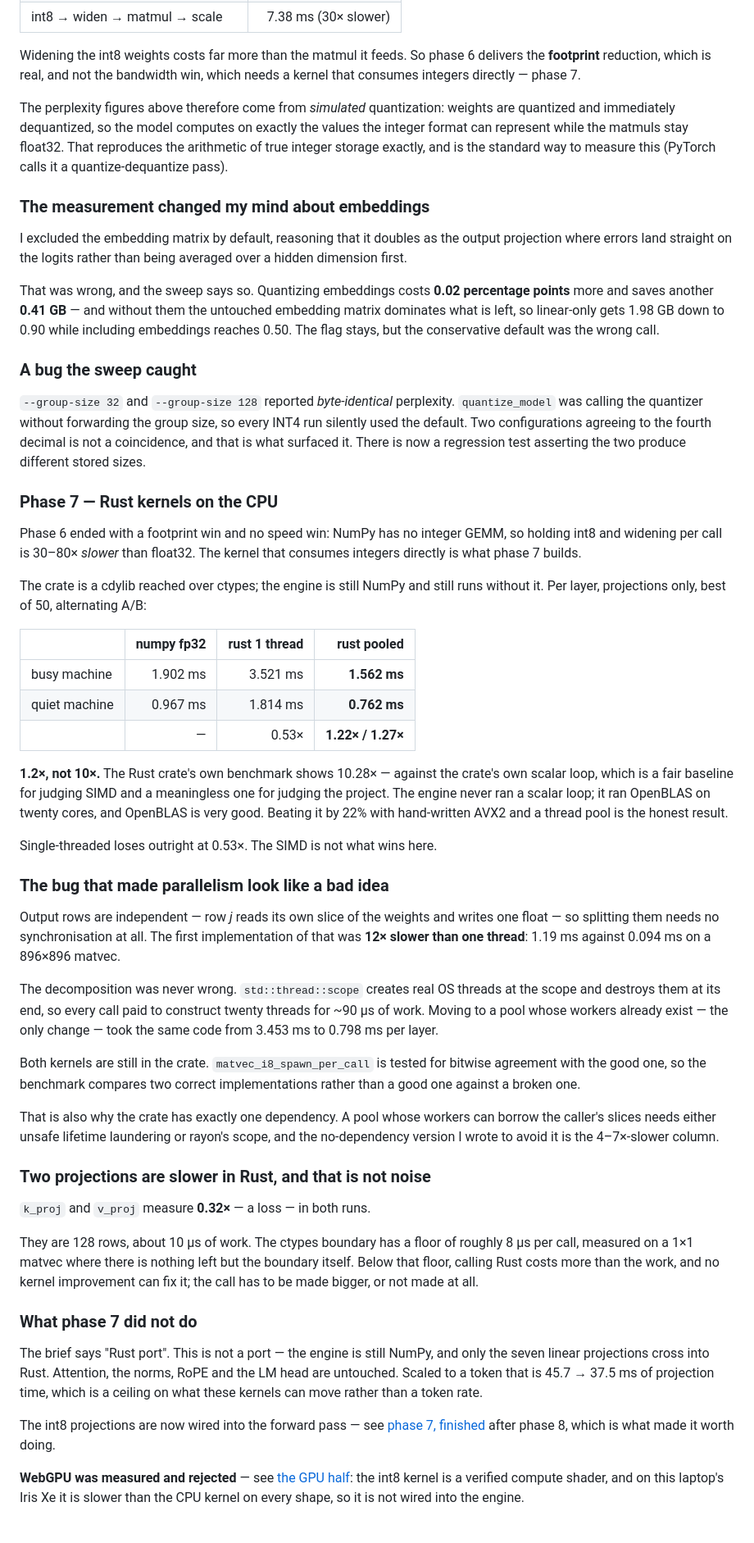
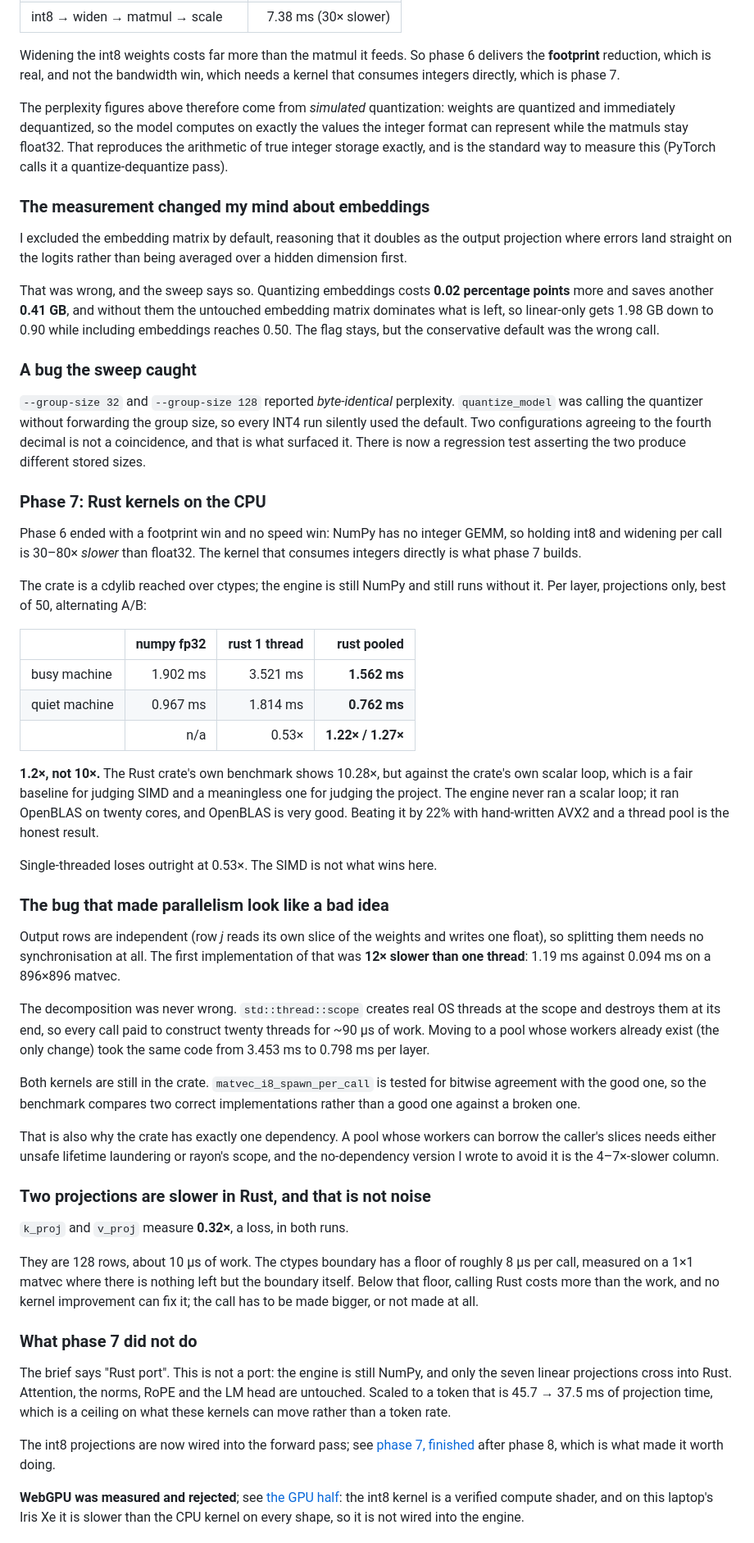
Before and after one commit to SpookyJumpyBeans/nanoinfer, a Markdown page: README.md, the part around one of its changes. Shown at 82% size. Drawn GitHub-style.

```diff
--- a/README.md
+++ b/README.md
@@ -294,7 +294,7 @@ because NumPy has no integer GEMM:
 
 Widening the int8 weights costs far more than the matmul it feeds. So phase 6
 delivers the **footprint** reduction, which is real, and not the bandwidth win,
-which needs a kernel that consumes integers directly — phase 7.
+which needs a kernel that consumes integers directly, which is phase 7.
 
 The perplexity figures above therefore come from *simulated* quantization:
 weights are quantized and immediately dequantized, so the model computes on
@@ -309,7 +309,7 @@ output projection where errors land straight on the logits rather than being
 averaged over a hidden dimension first.
 
 That was wrong, and the sweep says so. Quantizing embeddings costs **0.02
-percentage points** more and saves another **0.41 GB** — and without them the
+percentage points** more and saves another **0.41 GB**, and without them the
 untouched embedding matrix dominates what is left, so linear-only gets 1.98 GB
 down to 0.90 while including embeddings reaches 0.50. The flag stays, but the
 conservative default was the wrong call.
@@ -322,7 +322,7 @@ so every INT4 run silently used the default. Two configurations agreeing to the
 fourth decimal is not a coincidence, and that is what surfaced it. There is now
 a regression test asserting the two produce different stored sizes.
 
-### Phase 7 — Rust kernels on the CPU
+### Phase 7: Rust kernels on the CPU
 
 Phase 6 ended with a footprint win and no speed win: NumPy has no integer GEMM,
 so holding int8 and widening per call is 30–80× *slower* than float32. The
@@ -335,9 +335,9 @@ runs without it. Per layer, projections only, best of 50, alternating A/B:
 |---|---:|---:|---:|
 | busy machine | 1.902 ms | 3.521 ms | **1.562 ms** |
 | quiet machine | 0.967 ms | 1.814 ms | **0.762 ms** |
-| | — | 0.53× | **1.22× / 1.27×** |
+| | n/a | 0.53× | **1.22× / 1.27×** |
 
-**1.2×, not 10×.** The Rust crate's own benchmark shows 10.28× — against the
+**1.2×, not 10×.** The Rust crate's own benchmark shows 10.28×, but against the
 crate's own scalar loop, which is a fair baseline for judging SIMD and a
 meaningless one for judging the project. The engine never ran a scalar loop; it
 ran OpenBLAS on twenty cores, and OpenBLAS is very good. Beating it by 22% with
@@ -347,15 +347,15 @@ Single-threaded loses outright at 0.53×. The SIMD is not what wins here.
 
 ### The bug that made parallelism look like a bad idea
 
-Output rows are independent — row *j* reads its own slice of the weights and
-writes one float — so splitting them needs no synchronisation at all. The first
+Output rows are independent (row *j* reads its own slice of the weights and
+writes one float), so splitting them needs no synchronisation at all. The first
 implementation of that was **12× slower than one thread**: 1.19 ms against
 0.094 ms on a 896×896 matvec.
 
 The decomposition was never wrong. `std::thread::scope` creates real OS threads
 at the scope and destroys them at its end, so every call paid to construct
 twenty threads for ~90 µs of work. Moving to a pool whose workers already exist
-— the only change — took the same code from 3.453 ms to 0.798 ms per layer.
+(the only change) took the same code from 3.453 ms to 0.798 ms per layer.
 
 Both kernels are still in the crate. `matvec_i8_spawn_per_call` is tested for
 bitwise agreement with the good one, so the benchmark compares two correct
@@ -368,7 +368,7 @@ column.
 
 ### Two projections are slower in Rust, and that is not noise
 
-`k_proj` and `v_proj` measure **0.32×** — a loss — in both runs.
+`k_proj` and `v_proj` measure **0.32×**, a loss, in both runs.
 
 They are 128 rows, about 10 µs of work. The ctypes boundary has a floor of
 roughly 8 µs per call, measured on a 1×1 matvec where there is nothing left but
@@ -378,18 +378,18 @@ made at all.
 
 ### What phase 7 did not do
 
-The brief says "Rust port". This is not a port — the engine is still NumPy, and
+The brief says "Rust port". This is not a port: the engine is still NumPy, and
 only the seven linear projections cross into Rust. Attention, the norms, RoPE
 and the LM head are untouched. Scaled to a token that is 45.7 → 37.5 ms of
 projection time, which is a ceiling on what these kernels can move rather than
 a token rate.
 
-The int8 projections are now wired into the forward pass — see
-[phase 7, finished](#phase-7-finished--int8-in-the-forward-pass) after phase 8,
+The int8 projections are now wired into the forward pass; see
+[phase 7, finished](#phase-7-finished-int8-in-the-forward-pass) after phase 8,
 which is what made it worth doing.
 
-**WebGPU was measured and rejected** — see
-[the GPU half](#phase-7-the-gpu-half--measured-and-rejected): the int8 kernel is
+**WebGPU was measured and rejected**; see
+[the GPU half](#phase-7-the-gpu-half-measured-and-rejected): the int8 kernel is
 a verified compute shader, and on this laptop's Iris Xe it is slower than the
 CPU kernel on every shape, so it is not wired into the engine.
 
```
Also changed, not shown: other parts of README.md (+103 -103 lines).
